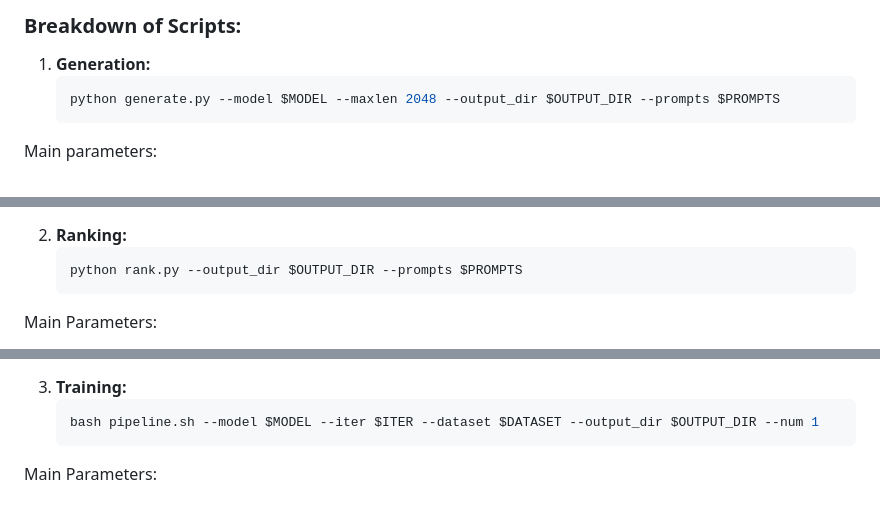
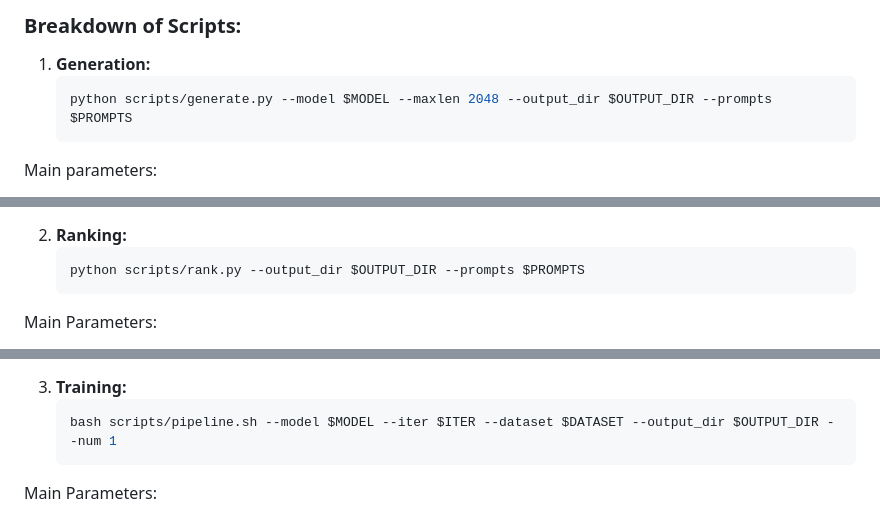
Before and after one commit to uclaml/SPPO, a Markdown page: README.md, 3 parts joined by grey strips. Drawn GitHub-style.

````diff
--- a/README.md
+++ b/README.md
@@ -96,7 +96,7 @@ These scripts manage the training iterations, generation, and PairRM ranking pro
 ### Breakdown of Scripts:
 1. **Generation:**
    ```bash
-   python generate.py --model $MODEL --maxlen 2048 --output_dir $OUTPUT_DIR --prompts $PROMPTS
+   python scripts/generate.py --model $MODEL --maxlen 2048 --output_dir $OUTPUT_DIR --prompts $PROMPTS
    ```
 Main parameters:
 - `model`: Specifies the model used for generation. In the first iteration, the model should be either `mistralai/Mistral-7B-Instruct-v0.2` or `meta-llama/Meta-Llama-3-8B-Instruct`.
@@ -110,7 +110,7 @@ Main parameters:
 
 2. **Ranking:**
    ```bash
-   python rank.py --output_dir $OUTPUT_DIR --prompts $PROMPTS
+   python scripts/rank.py --output_dir $OUTPUT_DIR --prompts $PROMPTS
    ```
 Main Parameters:
 - `output_dir`: Specifies the directory paths where intermediate results are saved. Note that the default script attempts to push datasets to Hugging Face under the UCLA-AGI organization. You may need to adjust this to your organization, obtain write access for UCLA-AGI, or disable the `push_to_hub` command if necessary.
@@ -122,7 +122,7 @@ Main Parameters:
 
 3. **Training:**
    ```bash
-   bash pipeline.sh --model $MODEL --iter $ITER --dataset $DATASET --output_dir $OUTPUT_DIR --num 1
+   bash scripts/pipeline.sh --model $MODEL --iter $ITER --dataset $DATASET --output_dir $OUTPUT_DIR --num 1
    ```
 Main Parameters:
 - model: The base model for training.
````
Also changed, not shown: other parts of README.md (+8 -8 lines).
